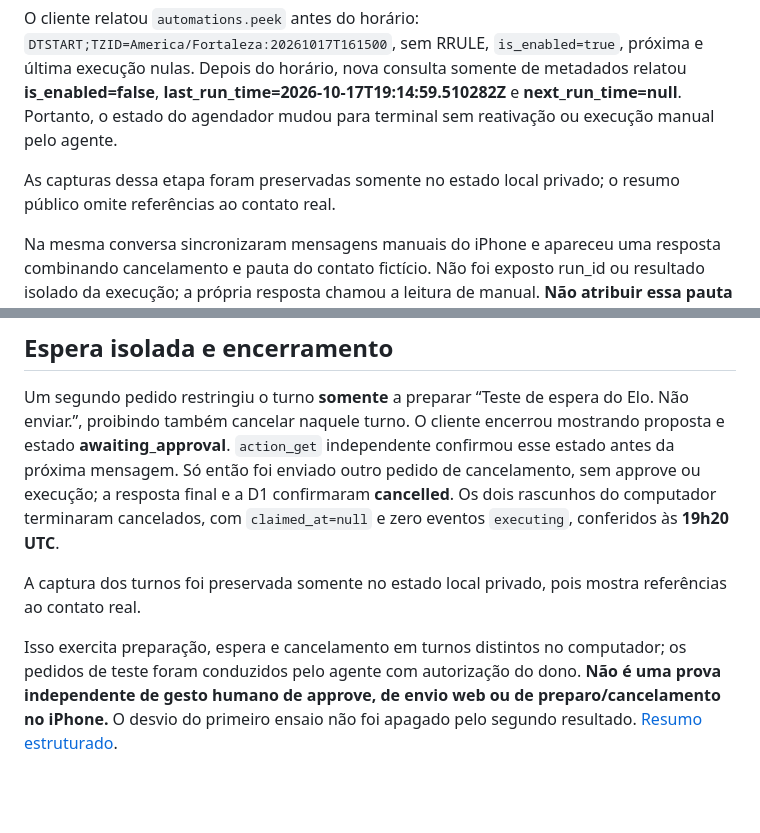
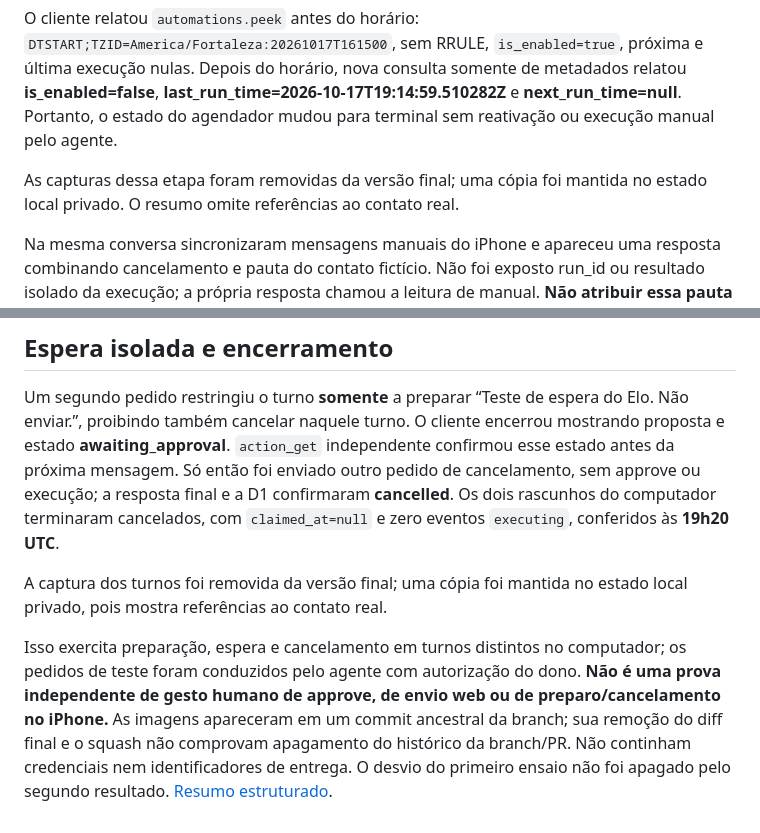
Before and after one commit to orobsonn/elo, a Markdown page: docs/implementacao/work-ensaio-unico-interface-1710.md, 2 parts joined by grey strips. Drawn GitHub-style; blank space fills up the shorter version.

Commit message:
docs: precisa limites da remocao de capturas

```diff
--- a/docs/implementacao/work-ensaio-unico-interface-1710.md
+++ b/docs/implementacao/work-ensaio-unico-interface-1710.md
@@ -8,7 +8,7 @@ No mesmo registro Work `6ad38dbe36308191baeafe80910cd16b`, o editor nativo foi c
 
 O cliente relatou `automations.peek` antes do horário: `DTSTART;TZID=America/Fortaleza:20261017T161500`, sem RRULE, `is_enabled=true`, próxima e última execução nulas. Depois do horário, nova consulta somente de metadados relatou **is_enabled=false**, **last_run_time=2026-10-17T19:14:59.510282Z** e **next_run_time=null**. Portanto, o estado do agendador mudou para terminal sem reativação ou execução manual pelo agente.
 
-As capturas dessa etapa foram preservadas somente no estado local privado; o resumo público omite referências ao contato real.
+As capturas dessa etapa foram removidas da versão final; uma cópia foi mantida no estado local privado. O resumo omite referências ao contato real.
 
 Na mesma conversa sincronizaram mensagens manuais do iPhone e apareceu uma resposta combinando cancelamento e pauta do contato fictício. Não foi exposto run_id ou resultado isolado da execução; a própria resposta chamou a leitura de manual. **Não atribuir essa pauta ao agendamento nem declarar o ciclo Skill/MCP agendado integralmente comprovado.** O registro de última execução e seu encerramento foram observados; a origem isolada do resultado continua pendente. Não fazer novas tentativas indefinidas nem criar scheduler no Elo.
 
@@ -28,6 +28,6 @@ Essa rodada comprova preparo/cancelamento, mas **não comprova espera em turno s
 
 Um segundo pedido restringiu o turno **somente** a preparar “Teste de espera do Elo. Não enviar.”, proibindo também cancelar naquele turno. O cliente encerrou mostrando proposta e estado **awaiting_approval**. `action_get` independente confirmou esse estado antes da próxima mensagem. Só então foi enviado outro pedido de cancelamento, sem approve ou execução; a resposta final e a D1 confirmaram **cancelled**. Os dois rascunhos do computador terminaram cancelados, com `claimed_at=null` e zero eventos `executing`, conferidos às **19h20 UTC**.
 
-A captura dos turnos foi preservada somente no estado local privado, pois mostra referências ao contato real.
+A captura dos turnos foi removida da versão final; uma cópia foi mantida no estado local privado, pois mostra referências ao contato real.
 
-Isso exercita preparação, espera e cancelamento em turnos distintos no computador; os pedidos de teste foram conduzidos pelo agente com autorização do dono. **Não é uma prova independente de gesto humano de approve, de envio web ou de preparo/cancelamento no iPhone.** O desvio do primeiro ensaio não foi apagado pelo segundo resultado. [Resumo estruturado](work-ensaio-unico-interface-1710.json).
+Isso exercita preparação, espera e cancelamento em turnos distintos no computador; os pedidos de teste foram conduzidos pelo agente com autorização do dono. **Não é uma prova independente de gesto humano de approve, de envio web ou de preparo/cancelamento no iPhone.** As imagens apareceram em um commit ancestral da branch; sua remoção do diff final e o squash não comprovam apagamento do histórico da branch/PR. Não continham credenciais nem identificadores de entrega. O desvio do primeiro ensaio não foi apagado pelo segundo resultado. [Resumo estruturado](work-ensaio-unico-interface-1710.json).
```
